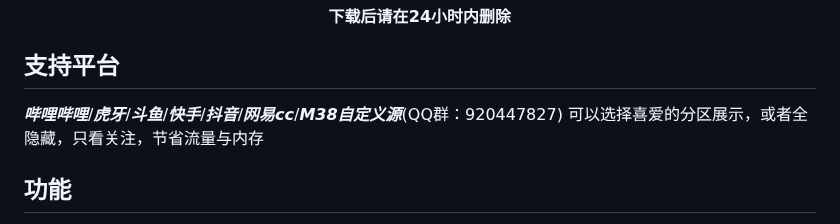
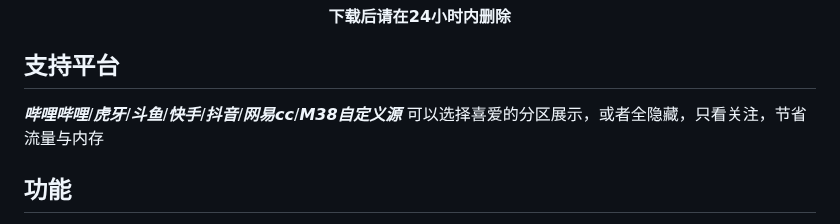
Before and after one commit to viva749/pure_live-1, a Markdown page: README.md, the part around the change. Drawn GitHub-style.

```diff
--- a/README.md
+++ b/README.md
@@ -18,7 +18,7 @@
 
 ## 支持平台
 
-***哔哩哔哩***/***虎牙***/***斗鱼***/***快手***/***抖音***/***网易cc***/***M38自定义源***(QQ群：920447827)
+***哔哩哔哩***/***虎牙***/***斗鱼***/***快手***/***抖音***/***网易cc***/***M38自定义源***
 可以选择喜爱的分区展示，或者全隐藏，只看关注，节省流量与内存
 ## 功能
 
```
